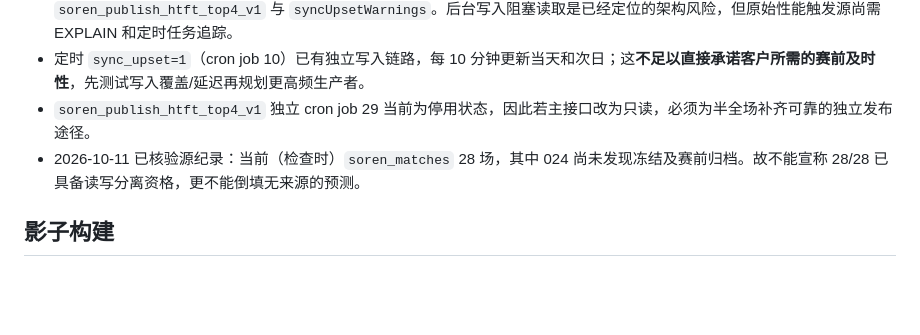
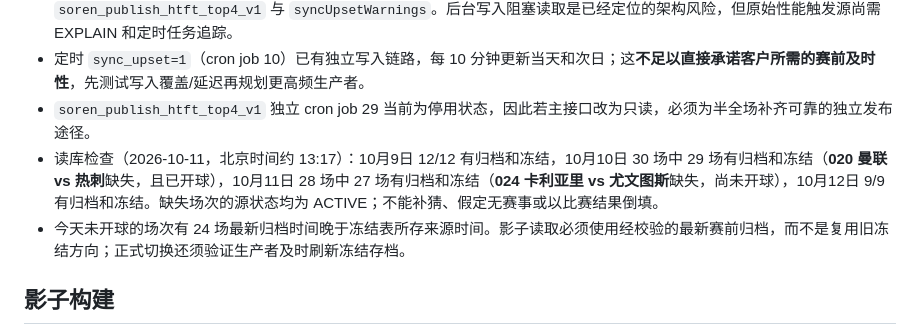
Before and after one commit to SuolunPro/suolunpro.github.io, a Markdown page: docs/ops/2026-10-11-customer-readonly-shadow.md, the part around the change. Drawn GitHub-style; blank space fills up the shorter version.

Commit message:
docs(shadow): record real 10/10 and 10/11 coverage gaps blocking customer rollout

```diff
--- a/docs/ops/2026-10-11-customer-readonly-shadow.md
+++ b/docs/ops/2026-10-11-customer-readonly-shadow.md
@@ -7,7 +7,8 @@
 - 主接口 `soren-public-api-v1` 的普通 GET 分支会通过 `applySaleFreeze(..., false)` 运行 `soren_capture_prematch_updates_v1` 和 `soren_capture_sale_snapshots_v1`，末段还同步 `soren_publish_htft_top4_v1` 与 `syncUpsetWarnings`。后台写入阻塞读取是已经定位的架构风险，但原始性能触发源尚需 EXPLAIN 和定时任务追踪。
 - 定时 `sync_upset=1`（cron job 10）已有独立写入链路，每 10 分钟更新当天和次日；这**不足以直接承诺客户所需的赛前及时性**，先测试写入覆盖/延迟再规划更高频生产者。
 - `soren_publish_htft_top4_v1` 独立 cron job 29 当前为停用状态，因此若主接口改为只读，必须为半全场补齐可靠的独立发布途径。
-- 2026-10-11 已核验源纪录：当前（检查时）`soren_matches` 28 场，其中 024 尚未发现冻结及赛前归档。故不能宣称 28/28 已具备读写分离资格，更不能倒填无来源的预测。
+- 读库检查（2026-10-11，北京时间约 13:17）：10月9日 12/12 有归档和冻结，10月10日 30 场中 29 场有归档和冻结（**020 曼联 vs 热刺**缺失，且已开球），10月11日 28 场中 27 场有归档和冻结（**024 卡利亚里 vs 尤文图斯**缺失，尚未开球），10月12日 9/9 有归档和冻结。缺失场次的源状态均为 ACTIVE；不能补猜、假定无赛事或以比赛结果倒填。
+- 今天未开球的场次有 24 场最新归档时间晚于冻结表所存来源时间。影子读取必须使用经校验的最新赛前归档，而不是复用旧冻结方向；正式切换还须验证生产者及时刷新冻结存档。
 
 ## 影子构建
 `soren-readonly-shadow-v1/index.ts`：独立 Edge Function 设计稿，仅能在配置至少 32 字符的 `SOREN_SHADOW_READ_KEY` 后，用对应请求头 `x-soren-shadow-key` 查询指定的 `date`。未配置、未授权均拒绝。固定从 `soren_matches`、`soren_prematch_updates_v1`、`soren_sale_freezes_v1` 读取，不调用 RPC、写 SQL 或计时任务，不读取用户会话/会员资料，不接入现有前端。**尚未部署**。
```
